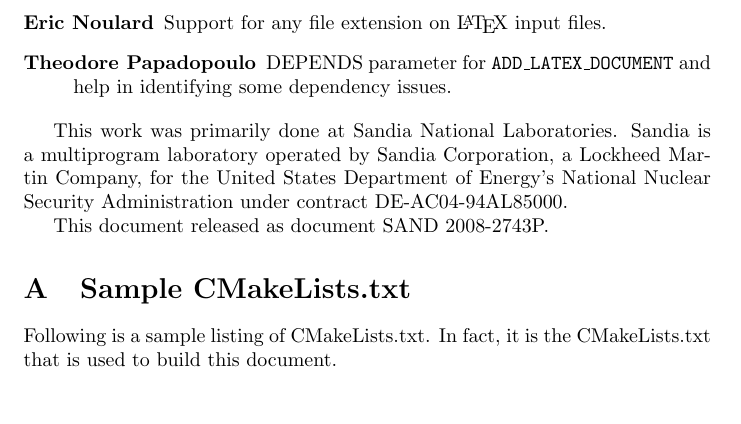
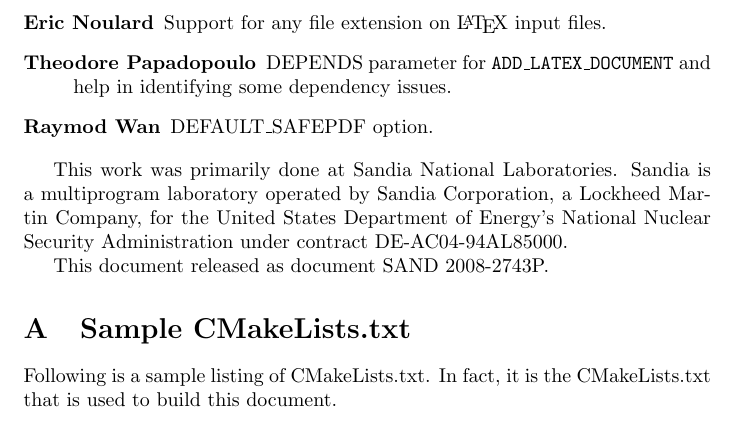
Before and after one commit to kmorel/UseLATEX, a LaTeX document (UseLATEX.tex): part of page 14 of 14, cut so that both start at the same text. Compiled offline with pdfLaTeX.

Commit message:
Update version (1.7.4) and attributions.

```diff
--- a/UseLATEX.tex
+++ b/UseLATEX.tex
@@ -2,7 +2,7 @@
 
 \documentclass{article}
 
-\newcommand{\UseLATEXVersion}{1.7.3}
+\newcommand{\UseLATEXVersion}{1.7.4}
 \newcommand{\SANDNumber}{SAND 2008-2743P}
 
 % This wonderful package allows hyphenation in tt fonts and hyphenation of
@@ -724,6 +724,7 @@ INCLUDE(UseLATEX.cmake)
   \item[Eric Noulard] Support for any file extension on \latex input files.
   \item[Theodore Papadopoulo] DEPENDS parameter for \ald and help in
     identifying some dependency issues.
+  \item[Raymod Wan] DEFAULT\_SAFEPDF option.
   \end{description}
 
   This work was primarily done at Sandia National Laboratories.  Sandia is
```
Also changed, not shown: 1 other file.
